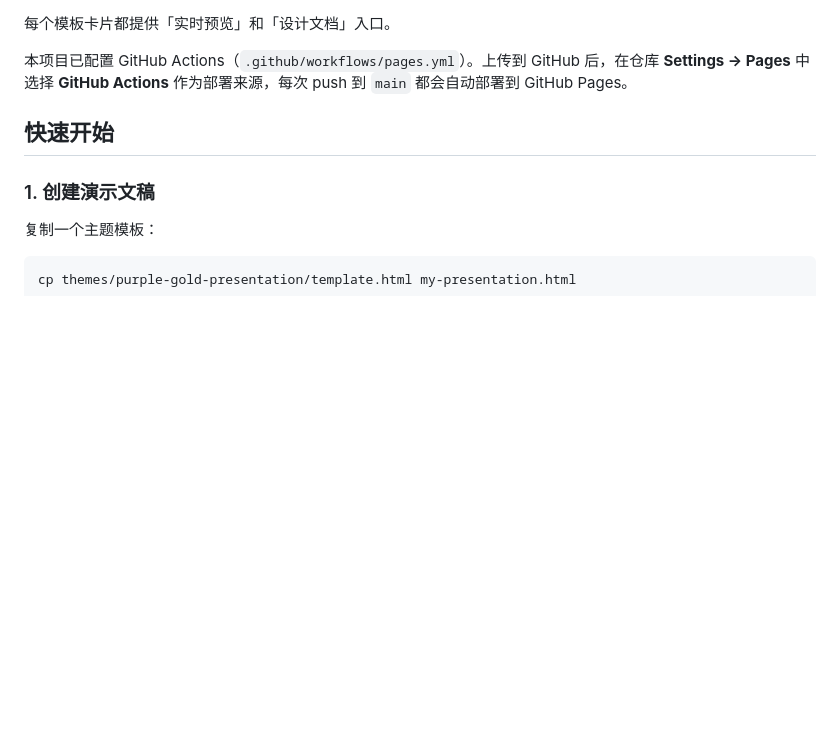
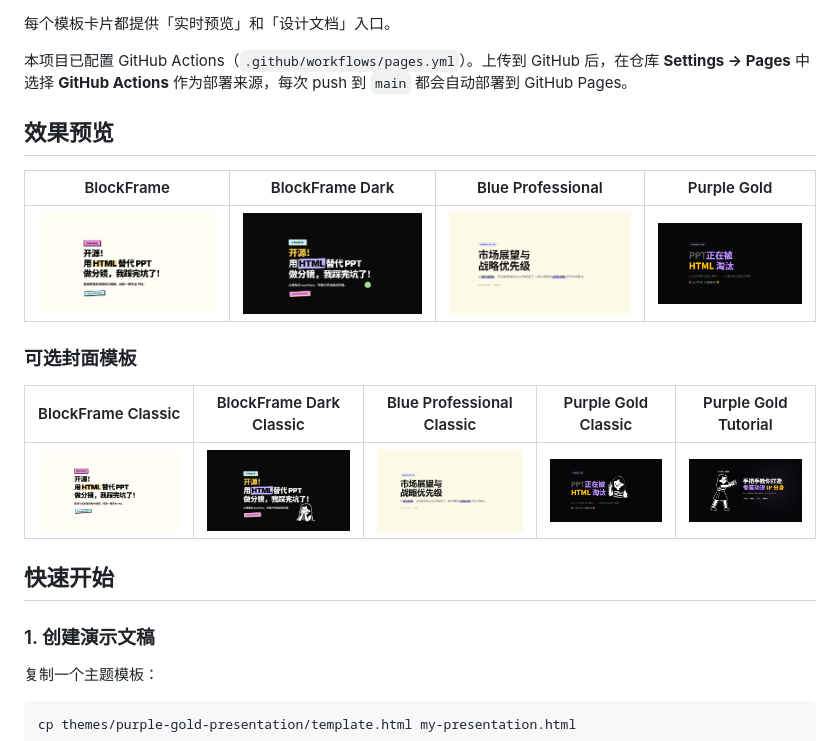
Before and after one commit to luoqianshi/html-presentation, a Markdown page: README.md, the part around the change. Rendered like a GitHub page; blank space fills up the shorter version.

Commit message:
docs(README): add preview images for themes and covers

```diff
--- a/README.md
+++ b/README.md
@@ -54,6 +54,18 @@
 每个模板卡片都提供「实时预览」和「设计文档」入口。
 
 本项目已配置 GitHub Actions（`.github/workflows/pages.yml`）。上传到 GitHub 后，在仓库 **Settings → Pages** 中选择 **GitHub Actions** 作为部署来源，每次 push 到 `main` 都会自动部署到 GitHub Pages。
+
+## 效果预览
+
+| BlockFrame | BlockFrame Dark | Blue Professional | Purple Gold |
+|---|---|---|---|
+| ![BlockFrame](assets/previews/blockframe.png) | ![BlockFrame Dark](assets/previews/blockframe-dark.png) | ![Blue Professional](assets/previews/blue-professional.png) | ![Purple Gold](assets/previews/purple-gold-presentation.png) |
+
+### 可选封面模板
+
+| BlockFrame Classic | BlockFrame Dark Classic | Blue Professional Classic | Purple Gold Classic | Purple Gold Tutorial |
+|---|---|---|---|---|
+| ![BlockFrame Classic](assets/previews/covers/blockframe_classic.png) | ![BlockFrame Dark Classic](assets/previews/covers/blockframe-dark_classic.png) | ![Blue Professional Classic](assets/previews/covers/blue-professional_classic.png) | ![Purple Gold Classic](assets/previews/covers/purple-gold-presentation_classic.png) | ![Purple Gold Tutorial](assets/previews/covers/purple-gold-presentation_tutorial.png) |
 
 ## 快速开始
 
```
